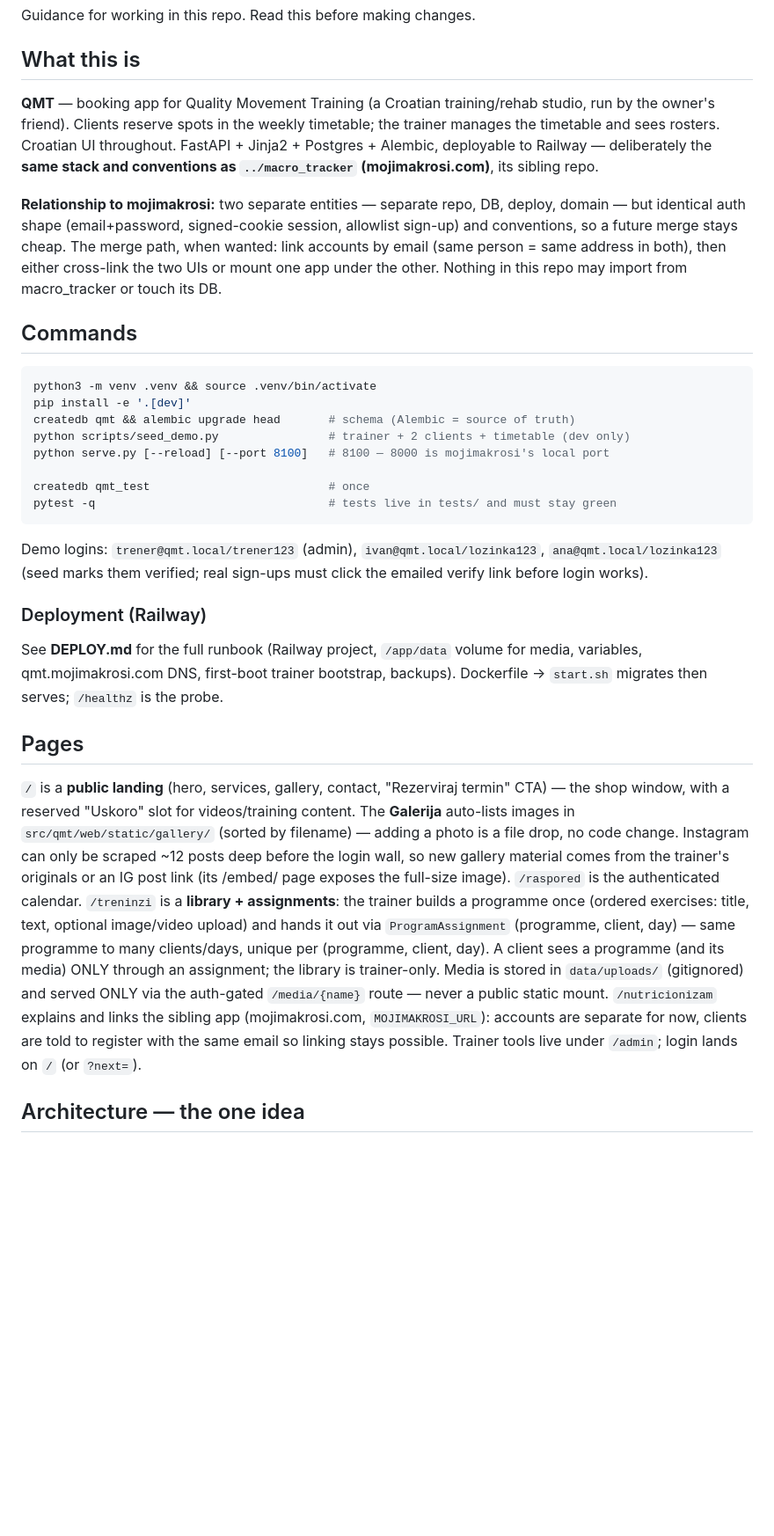
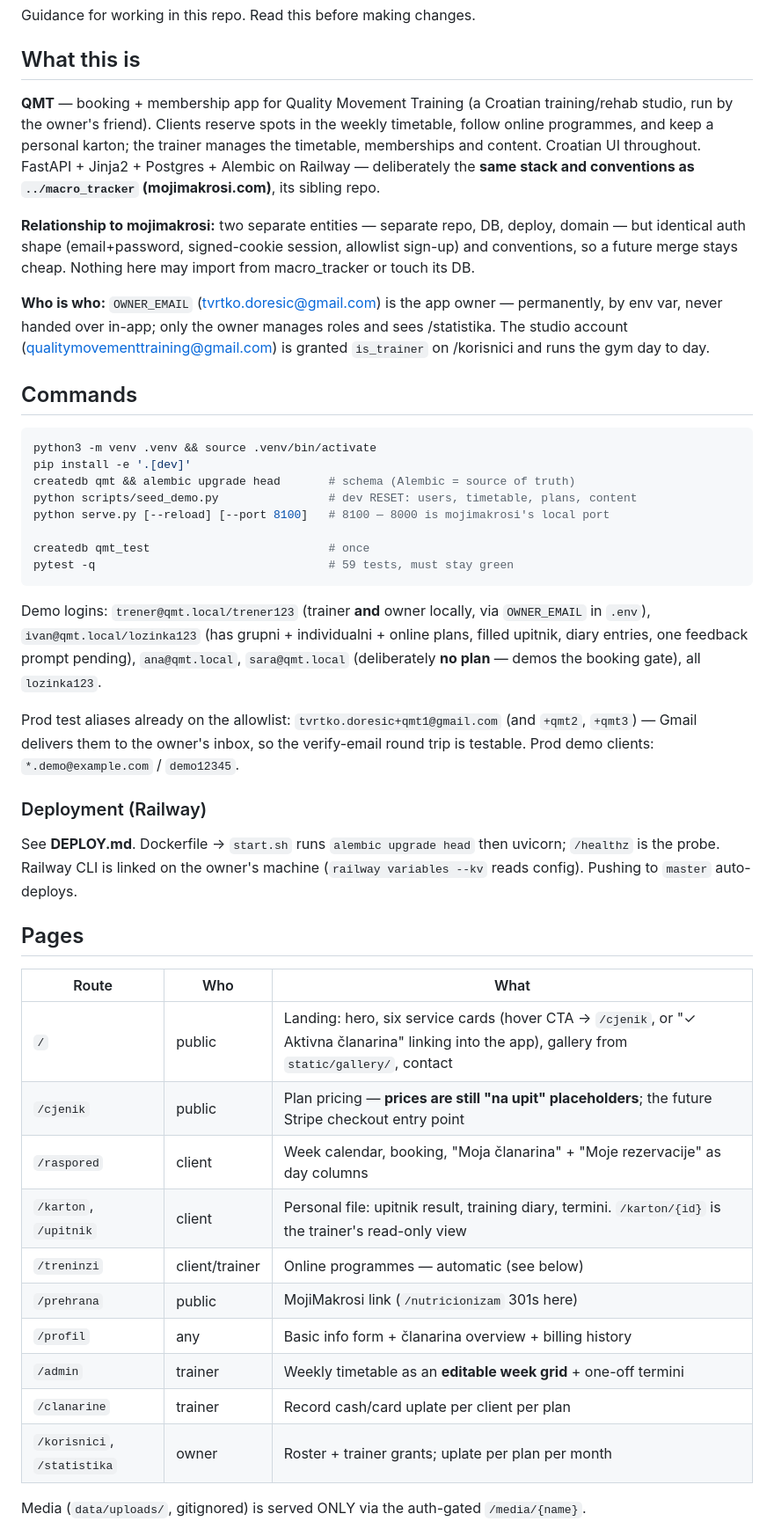
Before and after one commit to tekopeko/qmt, a Markdown page: CLAUDE.md, the part around one of its changes. Shown at 88% size. GitHub-like rendering; blank space fills up the shorter version.

````diff
--- a/CLAUDE.md
+++ b/CLAUDE.md
@@ -4,18 +4,22 @@ Guidance for working in this repo. Read this before making changes.
 
 ## What this is
 
-**QMT** — booking app for Quality Movement Training (a Croatian training/rehab studio,
-run by the owner's friend). Clients reserve spots in the weekly timetable; the trainer
-manages the timetable and sees rosters. Croatian UI throughout. FastAPI + Jinja2 +
-Postgres + Alembic, deployable to Railway — deliberately the **same stack and
-conventions as `../macro_tracker` (mojimakrosi.com)**, its sibling repo.
+**QMT** — booking + membership app for Quality Movement Training (a Croatian
+training/rehab studio, run by the owner's friend). Clients reserve spots in the weekly
+timetable, follow online programmes, and keep a personal karton; the trainer manages the
+timetable, memberships and content. Croatian UI throughout. FastAPI + Jinja2 + Postgres +
+Alembic on Railway — deliberately the **same stack and conventions as `../macro_tracker`
+(mojimakrosi.com)**, its sibling repo.
 
 **Relationship to mojimakrosi:** two separate entities — separate repo, DB, deploy,
 domain — but identical auth shape (email+password, signed-cookie session, allowlist
-sign-up) and conventions, so a future merge stays cheap. The merge path, when wanted:
-link accounts by email (same person = same address in both), then either cross-link the
-two UIs or mount one app under the other. Nothing in this repo may import from
+sign-up) and conventions, so a future merge stays cheap. Nothing here may import from
 macro_tracker or touch its DB.
+
+**Who is who:** `OWNER_EMAIL` (tvrtko.doresic@gmail.com) is the app owner — permanently,
+by env var, never handed over in-app; only the owner manages roles and sees /statistika.
+The studio account (qualitymovementtraining@gmail.com) is granted `is_trainer` on
+/korisnici and runs the gym day to day.
 
 ## Commands
 
@@ -23,43 +27,43 @@ macro_tracker or touch its DB.
 python3 -m venv .venv && source .venv/bin/activate
 pip install -e '.[dev]'
 createdb qmt && alembic upgrade head       # schema (Alembic = source of truth)
-python scripts/seed_demo.py                # trainer + 2 clients + timetable (dev only)
+python scripts/seed_demo.py                # dev RESET: users, timetable, plans, content
 python serve.py [--reload] [--port 8100]   # 8100 — 8000 is mojimakrosi's local port
 
 createdb qmt_test                          # once
-pytest -q                                  # tests live in tests/ and must stay green
+pytest -q                                  # 59 tests, must stay green
 ```
 
-Demo logins: `trener@qmt.local/trener123` (admin), `ivan@qmt.local/lozinka123`,
-`ana@qmt.local/lozinka123` (seed marks them verified; real sign-ups must click the
-emailed verify link before login works).
+Demo logins: `trener@qmt.local/trener123` (trainer **and** owner locally, via
+`OWNER_EMAIL` in `.env`), `ivan@qmt.local/lozinka123` (has grupni + individualni +
+online plans, filled upitnik, diary entries, one feedback prompt pending),
+`ana@qmt.local`, `sara@qmt.local` (deliberately **no plan** — demos the booking gate),
+all `lozinka123`.
+
+Prod test aliases already on the allowlist: `tvrtko.doresic+qmt1@gmail.com` (and
+`+qmt2`, `+qmt3`) — Gmail delivers them to the owner's inbox, so the verify-email
+round trip is testable. Prod demo clients: `*.demo@example.com` / `demo12345`.
 
 ### Deployment (Railway)
 
-See **DEPLOY.md** for the full runbook (Railway project, `/app/data` volume for
-media, variables, qmt.mojimakrosi.com DNS, first-boot trainer bootstrap,
-backups). Dockerfile → `start.sh` migrates then serves; `/healthz` is the probe.
+See **DEPLOY.md**. Dockerfile → `start.sh` runs `alembic upgrade head` then uvicorn;
+`/healthz` is the probe. Railway CLI is linked on the owner's machine (`railway
+variables --kv` reads config). Pushing to `master` auto-deploys.
 
 ## Pages
 
-`/` is a **public landing** (hero, services, gallery, contact, "Rezerviraj termin"
-CTA) — the shop window, with a reserved "Uskoro" slot for videos/training content.
-The **Galerija** auto-lists images in `src/qmt/web/static/gallery/` (sorted by
-filename) — adding a photo is a file drop, no code change. Instagram can only be
-scraped ~12 posts deep before the login wall, so new gallery material comes from
-the trainer's originals or an IG post link (its /embed/ page exposes the
-full-size image).
-`/raspored` is the authenticated calendar. `/treninzi` is a **library +
-assignments**: the trainer builds a programme once (ordered exercises: title,
-text, optional image/video upload) and hands it out via `ProgramAssignment`
-(programme, client, day) — same programme to many clients/days, unique per
-(programme, client, day). A client sees a programme (and its media) ONLY through
-an assignment; the library is trainer-only. Media is stored in `data/uploads/`
-(gitignored) and served ONLY via the auth-gated `/media/{name}` route — never a
-public static mount. `/nutricionizam` explains and links the
-sibling app (mojimakrosi.com, `MOJIMAKROSI_URL`): accounts are separate for now,
-clients are told to register with the same email so linking stays possible.
-Trainer tools live under `/admin`; login lands on `/` (or `?next=`).
+| Route | Who | What |
+|---|---|---|
+| `/` | public | Landing: hero, six service cards (hover CTA → `/cjenik`, or "✓ Aktivna članarina" linking into the app), gallery from `static/gallery/`, contact |
+| `/cjenik` | public | Plan pricing — **prices are still "na upit" placeholders**; the future Stripe checkout entry point |
+| `/raspored` | client | Week calendar, booking, "Moja članarina" + "Moje rezervacije" as day columns |
+| `/karton`, `/upitnik` | client | Personal file: upitnik result, training diary, termini. `/karton/{id}` is the trainer's read-only view |
+| `/treninzi` | client/trainer | Online programmes — automatic (see below) |
+| `/prehrana` | public | MojiMakrosi link (`/nutricionizam` 301s here) |
+| `/profil` | any | Basic info form + članarina overview + billing history |
+| `/admin` | trainer | Weekly timetable as an **editable week grid** + one-off termini |
+| `/clanarine` | trainer | Record cash/card uplate per client per plan |
+| `/korisnici`, `/statistika` | owner | Roster + trainer grants; uplate per plan per month |
 
-## Architecture — the one idea
+Media (`data/uploads/`, gitignored) is served ONLY via the auth-gated `/media/{name}`.
 
````
Also changed, not shown: other parts of CLAUDE.md (+86 -69 lines), roadmap/STATUS.md (added, +69 -0 lines).
